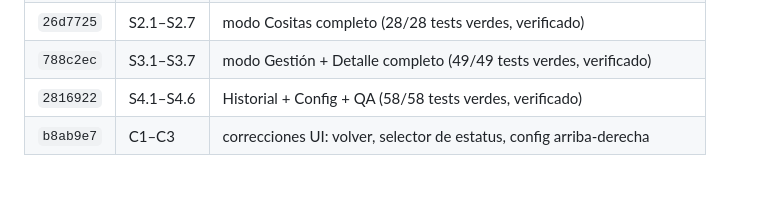
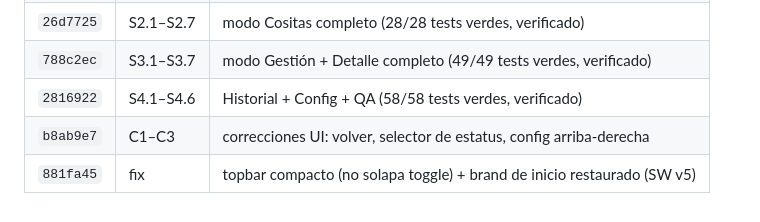
Before and after one commit to AlbertoVelazquez11/VentaCositasAPP, a Markdown page: odd/tasks/venta-cositas.md, the part around the change. GitHub-like rendering; blank space fills up the shorter version.

Commit message:
docs: evidencia del fix de topbar y brand

```diff
--- a/odd/tasks/venta-cositas.md
+++ b/odd/tasks/venta-cositas.md
@@ -73,3 +73,4 @@ Concepto: `Concepto_PWA_VentaCositas.md` (alcance congelado D1–D9)
 | `788c2ec` | S3.1–S3.7 | modo Gestión + Detalle completo (49/49 tests verdes, verificado) |
 | `2816922` | S4.1–S4.6 | Historial + Config + QA (58/58 tests verdes, verificado) |
 | `b8ab9e7` | C1–C3 | correcciones UI: volver, selector de estatus, config arriba-derecha |
+| `881fa45` | fix | topbar compacto (no solapa toggle) + brand de inicio restaurado (SW v5) |
```
